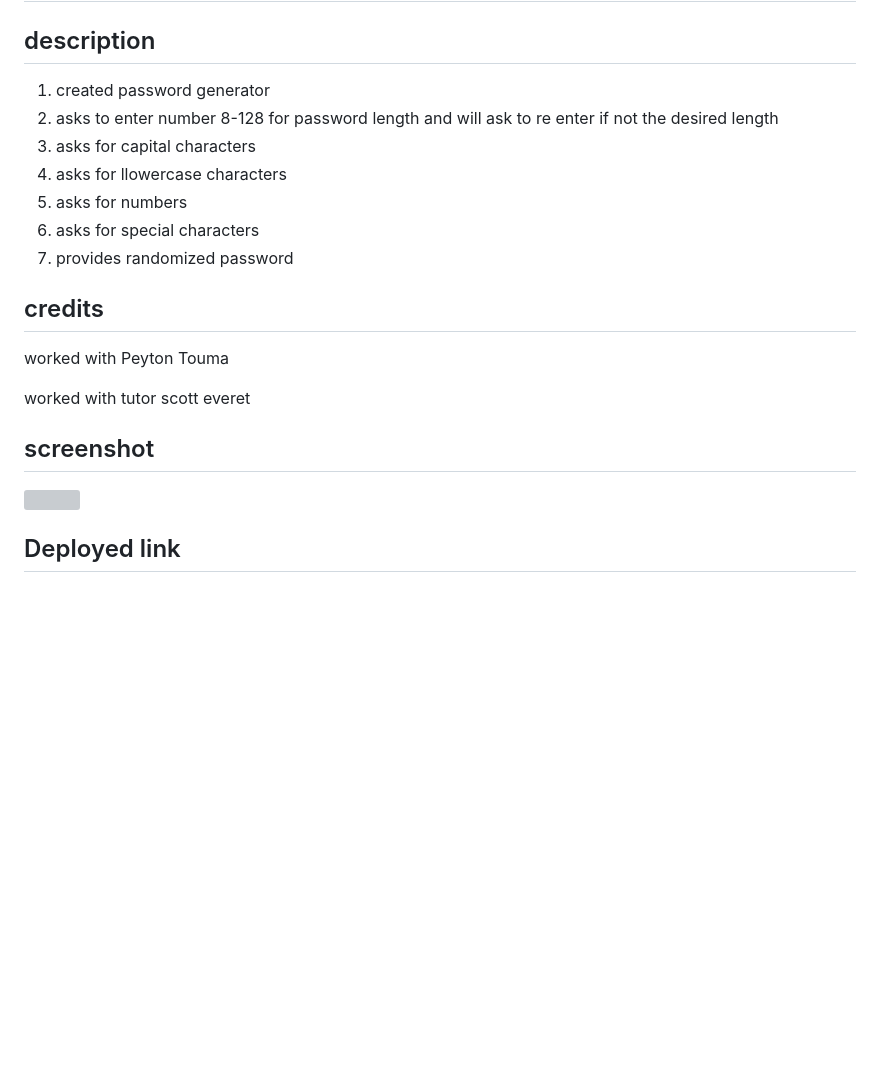
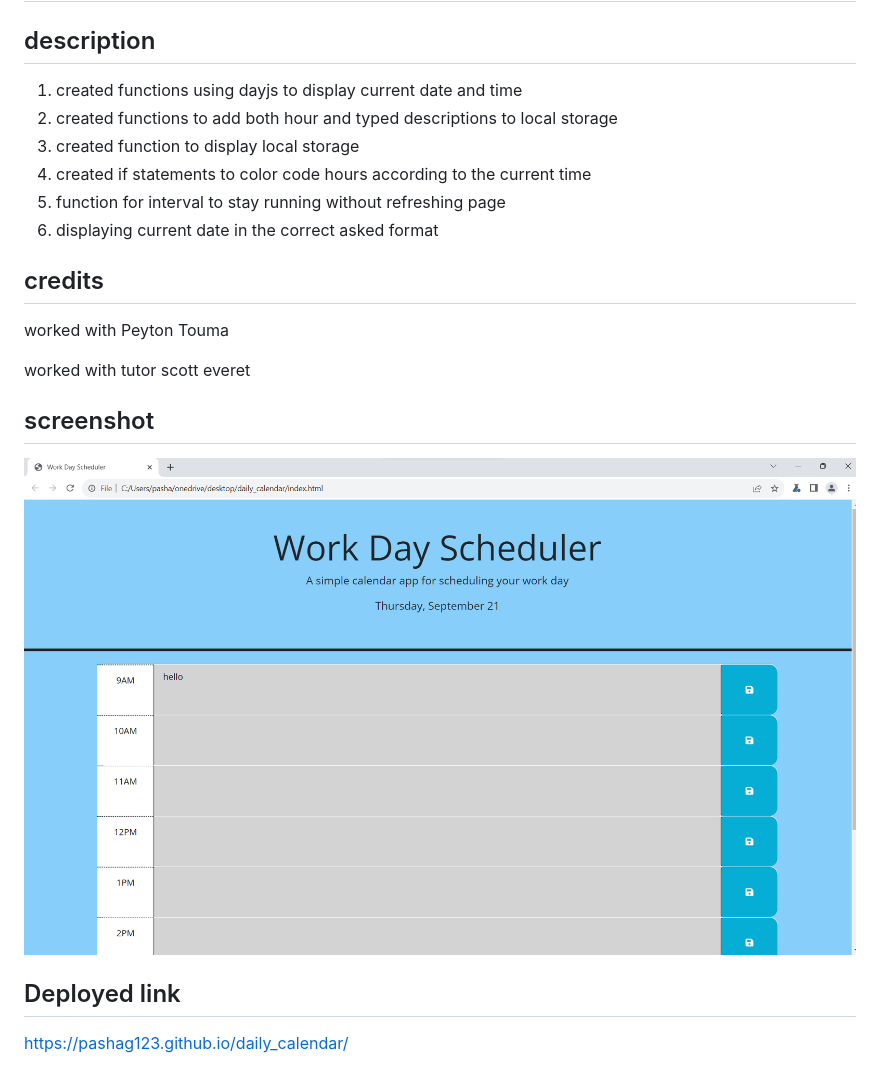
Before and after one commit to pashag123/daily_calendar, a Markdown page: README.md, the part around the change printed below. Drawn GitHub-style; pictures changed too: Screenshot 2023-09-21 180936.png (added); blank space fills up the shorter version; grey boxes are pictures that could not be loaded.

Commit message:
finished read me

```diff
--- a/README.md
+++ b/README.md
@@ -7,30 +7,27 @@
 <ol>
 
 <li>
-created password generator
+created functions using dayjs to display current date and time
 </li>
 
 <li>
-asks to enter number 8-128 for password length and will ask to re enter if not the desired length
+created functions to add both hour and typed descriptions to local storage
 
 </li>
 
 <li>
-asks for capital characters
+created function to display local storage
 </li>
 <li>
-asks for llowercase characters
+created if statements to color code hours according to the current time
 </li>
 
 <li>
-asks for numbers
+function for interval to stay running without refreshing page
 </li>
 
 <li>
-asks for special characters
-</li>
-<li>
-provides randomized password
+displaying current date in the correct asked format
 
 </li>
 
@@ -51,3 +48,5 @@ worked with tutor scott everet
 
 
 ## Deployed link
+
+https://pashag123.github.io/daily_calendar/
```
Also changed, not shown: other parts of README.md (+1 -1 lines).
